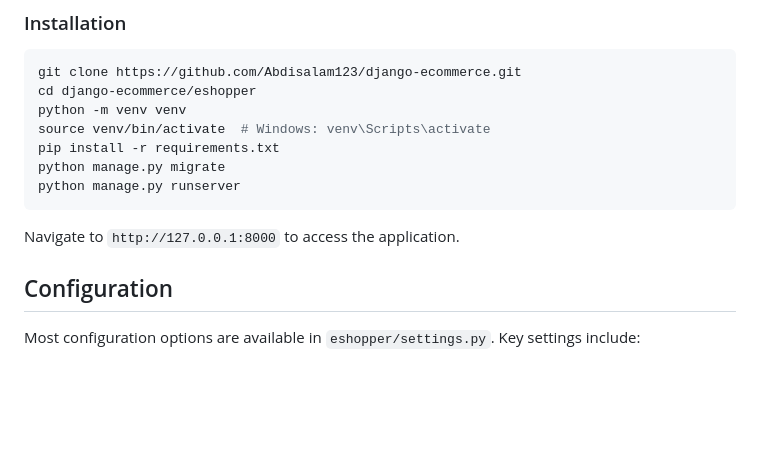
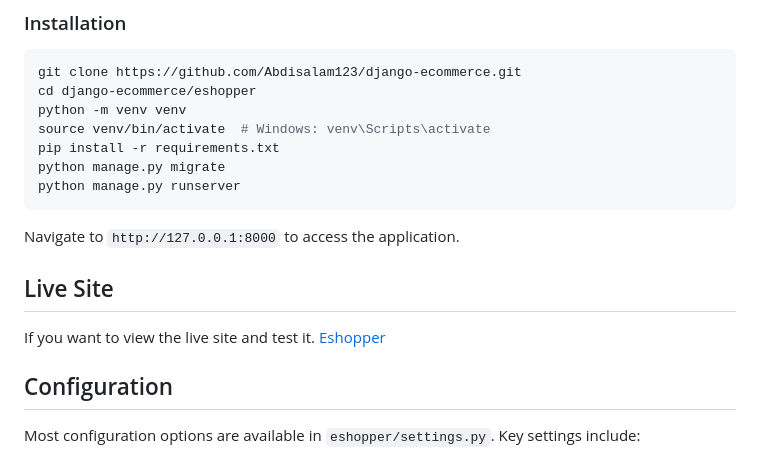
Before and after one commit to Abdisalam123/django-ecommerce, a Markdown page: README.md, the part around the change. Drawn GitHub-style; blank space fills up the shorter version.

````diff
--- a/README.md
+++ b/README.md
@@ -34,6 +34,10 @@ python manage.py runserver
 ```
 
 Navigate to `http://127.0.0.1:8000` to access the application.
+
+## Live Site
+
+If you want to view the live site and test it. [ Eshopper ](www.abdisalam.pythonanywhere.com)
 
 ## Configuration
 
````
